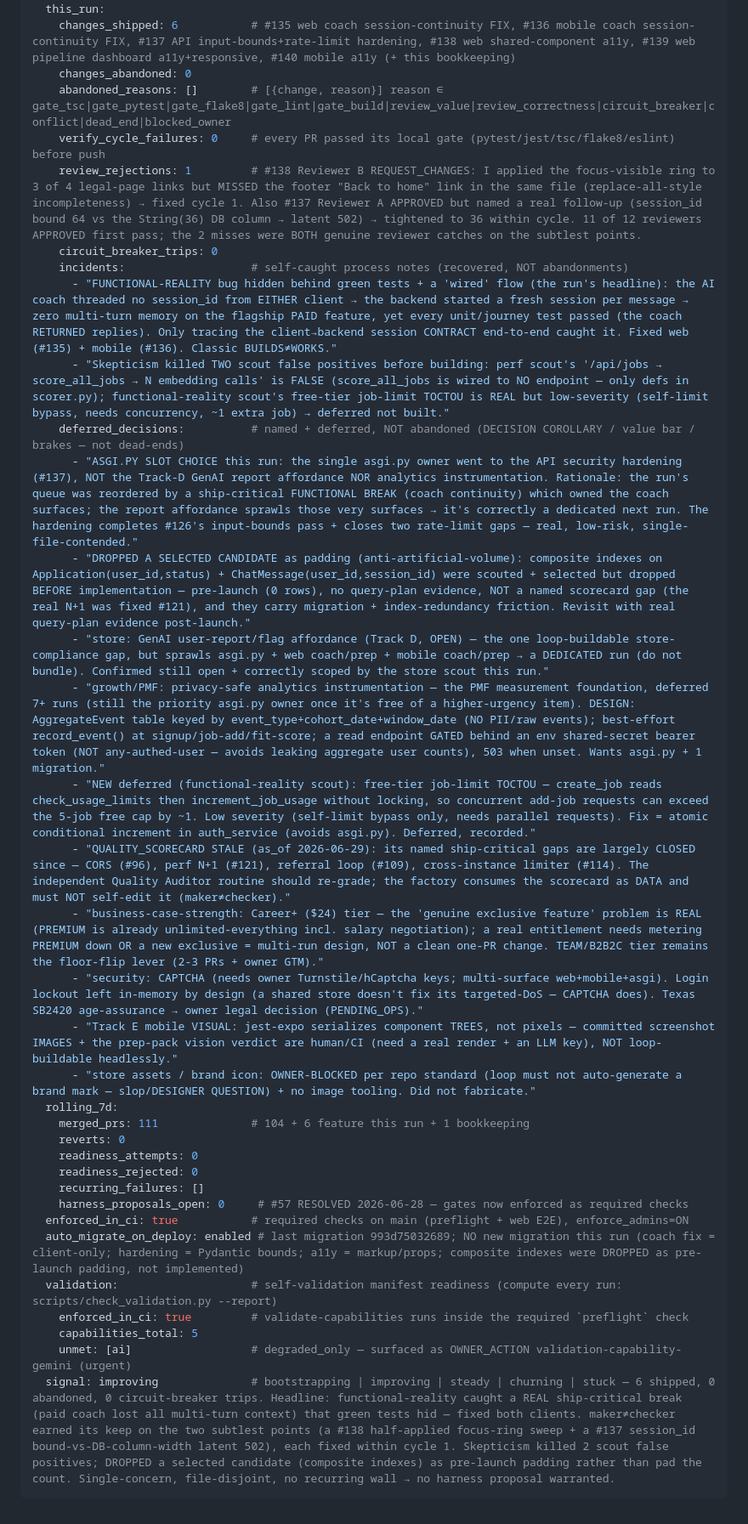
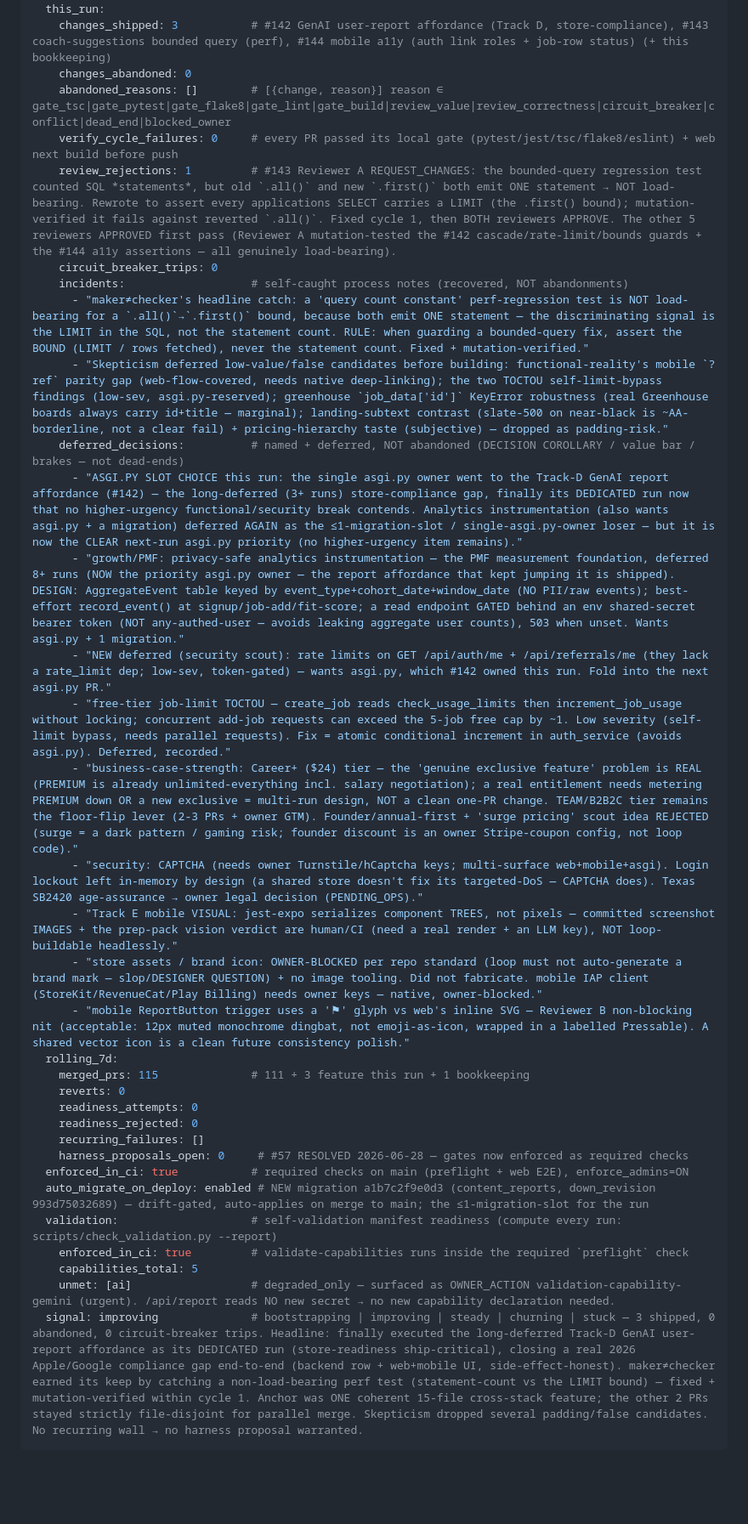
Before and after one commit to subhsubh24/JobScraper, a Markdown page: docs/autonomous-loop/LOOP_HEALTH.md, the part around one of its changes. Shown at 85% size. Rendered like a GitHub page; blank space fills up the shorter version.

````diff
--- a/docs/autonomous-loop/LOOP_HEALTH.md
+++ b/docs/autonomous-loop/LOOP_HEALTH.md
@@ -16,37 +16,36 @@ LOOP_HEALTH:
   last_deep_audit: 2026-07-01    # the 8-scout sweep doubled as the ~daily deep audit
   this_run:
-    changes_shipped: 6           # #135 web coach session-continuity FIX, #136 mobile coach session-continuity FIX, #137 API input-bounds+rate-limit hardening, #138 web shared-component a11y, #139 web pipeline dashboard a11y+responsive, #140 mobile a11y (+ this bookkeeping)
+    changes_shipped: 3           # #142 GenAI user-report affordance (Track D, store-compliance), #143 coach-suggestions bounded query (perf), #144 mobile a11y (auth link roles + job-row status) (+ this bookkeeping)
     changes_abandoned: 0
     abandoned_reasons: []        # [{change, reason}] reason ∈ gate_tsc|gate_pytest|gate_flake8|gate_lint|gate_build|review_value|review_correctness|circuit_breaker|conflict|dead_end|blocked_owner
-    verify_cycle_failures: 0     # every PR passed its local gate (pytest/jest/tsc/flake8/eslint) before push
-    review_rejections: 1         # #138 Reviewer B REQUEST_CHANGES: I applied the focus-visible ring to 3 of 4 legal-page links but MISSED the footer "Back to home" link in the same file (replace-all-style incompleteness) → fixed cycle 1. Also #137 Reviewer A APPROVED but named a real follow-up (session_id bound 64 vs the String(36) DB column → latent 502) → tightened to 36 within cycle. 11 of 12 reviewers APPROVED first pass; the 2 misses were BOTH genuine reviewer catches on the subtlest points.
+    verify_cycle_failures: 0     # every PR passed its local gate (pytest/jest/tsc/flake8/eslint) + web next build before push
+    review_rejections: 1         # #143 Reviewer A REQUEST_CHANGES: the bounded-query regression test counted SQL *statements*, but old `.all()` and new `.first()` both emit ONE statement → NOT load-bearing. Rewrote to assert every applications SELECT carries a LIMIT (the .first() bound); mutation-verified it fails against reverted `.all()`. Fixed cycle 1, then BOTH reviewers APPROVE. The other 5 reviewers APPROVED first pass (Reviewer A mutation-tested the #142 cascade/rate-limit/bounds guards + the #144 a11y assertions — all genuinely load-bearing).
     circuit_breaker_trips: 0
     incidents:                   # self-caught process notes (recovered, NOT abandonments)
-      - "FUNCTIONAL-REALITY bug hidden behind green tests + a 'wired' flow (the run's headline): the AI coach threaded no session_id from EITHER client → the backend started a fresh session per message → zero multi-turn memory on the flagship PAID feature, yet every unit/journey test passed (the coach RETURNED replies). Only tracing the client→backend session CONTRACT end-to-end caught it. Fixed web (#135) + mobile (#136). Classic BUILDS≠WORKS."
-      - "Skepticism killed TWO scout false positives before building: perf scout's '/api/jobs → score_all_jobs → N embedding calls' is FALSE (score_all_jobs is wired to NO endpoint — only defs in scorer.py); functional-reality scout's free-tier job-limit TOCTOU is REAL but low-severity (self-limit bypass, needs concurrency, ~1 extra job) → deferred not built."
+      - "maker≠checker's headline catch: a 'query count constant' perf-regression test is NOT load-bearing for a `.all()`→`.first()` bound, because both emit ONE statement — the discriminating signal is the LIMIT in the SQL, not the statement count. RULE: when guarding a bounded-query fix, assert the BOUND (LIMIT / rows fetched), never the statement count. Fixed + mutation-verified."
+      - "Skepticism deferred low-value/false candidates before building: functional-reality's mobile `?ref` parity gap (web-flow-covered, needs native deep-linking); the two TOCTOU self-limit-bypass findings (low-sev, asgi.py-reserved); greenhouse `job_data['id']` KeyError robustness (real Greenhouse boards always carry id+title — marginal); landing-subtext contrast (slate-500 on near-black is ~AA-borderline, not a clear fail) + pricing-hierarchy taste (subjective) — dropped as padding-risk."
     deferred_decisions:          # named + deferred, NOT abandoned (DECISION COROLLARY / value bar / brakes — not dead-ends)
-      - "ASGI.PY SLOT CHOICE this run: the single asgi.py owner went to the API security hardening (#137), NOT the Track-D GenAI report affordance NOR analytics instrumentation. Rationale: the run's queue was reordered by a ship-critical FUNCTIONAL BREAK (coach continuity) which owned the coach surfaces; the report affordance sprawls those very surfaces → it's correctly a dedicated next run. The hardening completes #126's input-bounds pass + closes two rate-limit gaps — real, low-risk, single-file-contended."
-      - "DROPPED A SELECTED CANDIDATE as padding (anti-artificial-volume): composite indexes on Application(user_id,status) + ChatMessage(user_id,session_id) were scouted + selected but dropped BEFORE implementation — pre-launch (0 rows), no query-plan evidence, NOT a named scorecard gap (the real N+1 was fixed #121), and they carry migration + index-redundancy friction. Revisit with real query-plan evidence post-launch."
-      - "store: GenAI user-report/flag affordance (Track D, OPEN) — the one loop-buildable store-compliance gap, but sprawls asgi.py + web coach/prep + mobile coach/prep → a DEDICATED run (do not bundle). Confirmed still open + correctly scoped by the store scout this run."
-      - "growth/PMF: privacy-safe analytics instrumentation — the PMF measurement foundation, deferred 7+ runs (still the priority asgi.py owner once it's free of a higher-urgency item). DESIGN: AggregateEvent table keyed by event_type+cohort_date+window_date (NO PII/raw events); best-effort record_event() at signup/job-add/fit-score; a read endpoint GATED behind an env shared-secret bearer token (NOT any-authed-user — avoids leaking aggregate user counts), 503 when unset. Wants asgi.py + 1 migration."
-      - "NEW deferred (functional-reality scout): free-tier job-limit TOCTOU — create_job reads check_usage_limits then increment_job_usage without locking, so concurrent add-job requests can exceed the 5-job free cap by ~1. Low severity (self-limit bypass only, needs parallel requests). Fix = atomic conditional increment in auth_service (avoids asgi.py). Deferred, recorded."
-      - "QUALITY_SCORECARD STALE (as_of 2026-06-29): its named ship-critical gaps are largely CLOSED since — CORS (#96), perf N+1 (#121), referral loop (#109), cross-instance limiter (#114). The independent Quality Auditor routine should re-grade; the factory consumes the scorecard as DATA and must NOT self-edit it (maker≠checker)."
-      - "business-case-strength: Career+ ($24) tier — the 'genuine exclusive feature' problem is REAL (PREMIUM is already unlimited-everything incl. salary negotiation); a real entitlement needs metering PREMIUM down OR a new exclusive = multi-run design, NOT a clean one-PR change. TEAM/B2B2C tier remains the floor-flip lever (2-3 PRs + owner GTM)."
+      - "ASGI.PY SLOT CHOICE this run: the single asgi.py owner went to the Track-D GenAI report affordance (#142) — the long-deferred (3+ runs) store-compliance gap, finally its DEDICATED run now that no higher-urgency functional/security break contends. Analytics instrumentation (also wants asgi.py + a migration) deferred AGAIN as the ≤1-migration-slot / single-asgi.py-owner loser — but it is now the CLEAR next-run asgi.py priority (no higher-urgency item remains)."
+      - "growth/PMF: privacy-safe analytics instrumentation — the PMF measurement foundation, deferred 8+ runs (NOW the priority asgi.py owner — the report affordance that kept jumping it is shipped). DESIGN: AggregateEvent table keyed by event_type+cohort_date+window_date (NO PII/raw events); best-effort record_event() at signup/job-add/fit-score; a read endpoint GATED behind an env shared-secret bearer token (NOT any-authed-user — avoids leaking aggregate user counts), 503 when unset. Wants asgi.py + 1 migration."
+      - "NEW deferred (security scout): rate limits on GET /api/auth/me + /api/referrals/me (they lack a rate_limit dep; low-sev, token-gated) — wants asgi.py, which #142 owned this run. Fold into the next asgi.py PR."
+      - "free-tier job-limit TOCTOU — create_job reads check_usage_limits then increment_job_usage without locking; concurrent add-job requests can exceed the 5-job free cap by ~1. Low severity (self-limit bypass, needs parallel requests). Fix = atomic conditional increment in auth_service (avoids asgi.py). Deferred, recorded."
+      - "business-case-strength: Career+ ($24) tier — the 'genuine exclusive feature' problem is REAL (PREMIUM is already unlimited-everything incl. salary negotiation); a real entitlement needs metering PREMIUM down OR a new exclusive = multi-run design, NOT a clean one-PR change. TEAM/B2B2C tier remains the floor-flip lever (2-3 PRs + owner GTM). Founder/annual-first + 'surge pricing' scout idea REJECTED (surge = a dark pattern / gaming risk; founder discount is an owner Stripe-coupon config, not loop code)."
       - "security: CAPTCHA (needs owner Turnstile/hCaptcha keys; multi-surface web+mobile+asgi). Login lockout left in-memory by design (a shared store doesn't fix its targeted-DoS — CAPTCHA does). Texas SB2420 age-assurance → owner legal decision (PENDING_OPS)."
       - "Track E mobile VISUAL: jest-expo serializes component TREES, not pixels — committed screenshot IMAGES + the prep-pack vision verdict are human/CI (need a real render + an LLM key), NOT loop-buildable headlessly."
-      - "store assets / brand icon: OWNER-BLOCKED per repo standard (loop must not auto-generate a brand mark — slop/DESIGNER QUESTION) + no image tooling. Did not fabricate."
+      - "store assets / brand icon: OWNER-BLOCKED per repo standard (loop must not auto-generate a brand mark — slop/DESIGNER QUESTION) + no image tooling. Did not fabricate. mobile IAP client (StoreKit/RevenueCat/Play Billing) needs owner keys — native, owner-blocked."
+      - "mobile ReportButton trigger uses a '⚑' glyph vs web's inline SVG — Reviewer B non-blocking nit (acceptable: 12px muted monochrome dingbat, not emoji-as-icon, wrapped in a labelled Pressable). A shared vector icon is a clean future consistency polish."
   rolling_7d:
-    merged_prs: 111              # 104 + 6 feature this run + 1 bookkeeping
+    merged_prs: 115              # 111 + 3 feature this run + 1 bookkeeping
     reverts: 0
     readiness_attempts: 0
     readiness_rejected: 0
     recurring_failures: []
     harness_proposals_open: 0     # #57 RESOLVED 2026-06-28 — gates now enforced as required checks
   enforced_in_ci: true           # required checks on main (preflight + web E2E), enforce_admins=ON
-  auto_migrate_on_deploy: enabled # last migration 993d75032689; NO new migration this run (coach fix = client-only; hardening = Pydantic bounds; a11y = markup/props; composite indexes were DROPPED as pre-launch padding, not implemented)
+  auto_migrate_on_deploy: enabled # NEW migration a1b7c2f9e0d3 (content_reports, down_revision 993d75032689) — drift-gated, auto-applies on merge to main; the ≤1-migration-slot for the run
   validation:                    # self-validation manifest readiness (compute every run: scripts/check_validation.py --report)
     enforced_in_ci: true         # validate-capabilities runs inside the required `preflight` check
     capabilities_total: 5
-    unmet: [ai]                  # degraded_only — surfaced as OWNER_ACTION validation-capability-gemini (urgent)
-  signal: improving              # bootstrapping | improving | steady | churning | stuck — 6 shipped, 0 abandoned, 0 circuit-breaker trips. Headline: functional-reality caught a REAL ship-critical break (paid coach lost all multi-turn context) that green tests hid — fixed both clients. maker≠checker earned its keep on the two subtlest points (a #138 half-applied focus-ring sweep + a #137 session_id bound-vs-DB-column-width latent 502), each fixed within cycle 1. Skepticism killed 2 scout false positives; DROPPED a selected candidate (composite indexes) as pre-launch padding rather than pad the count. Single-concern, file-disjoint, no recurring wall → no harness proposal warranted.
+    unmet: [ai]                  # degraded_only — surfaced as OWNER_ACTION validation-capability-gemini (urgent). /api/report reads NO new secret → no new capability declaration needed.
+  signal: improving              # bootstrapping | improving | steady | churning | stuck — 3 shipped, 0 abandoned, 0 circuit-breaker trips. Headline: finally executed the long-deferred Track-D GenAI user-report affordance as its DEDICATED run (store-readiness ship-critical), closing a real 2026 Apple/Google compliance gap end-to-end (backend row + web+mobile UI, side-effect-honest). maker≠checker earned its keep by catching a non-load-bearing perf test (statement-count vs the LIMIT bound) — fixed + mutation-verified within cycle 1. Anchor was ONE coherent 15-file cross-stack feature; the other 2 PRs stayed strictly file-disjoint for parallel merge. Skepticism dropped several padding/false candidates. No recurring wall → no harness proposal warranted.
 ```
````
Also changed, not shown: other parts of docs/autonomous-loop/LOOP_HEALTH.md (+1 -1 lines), ROADMAP.md (+9 -6 lines), docs/loop-memory.md (+61 -0 lines).
